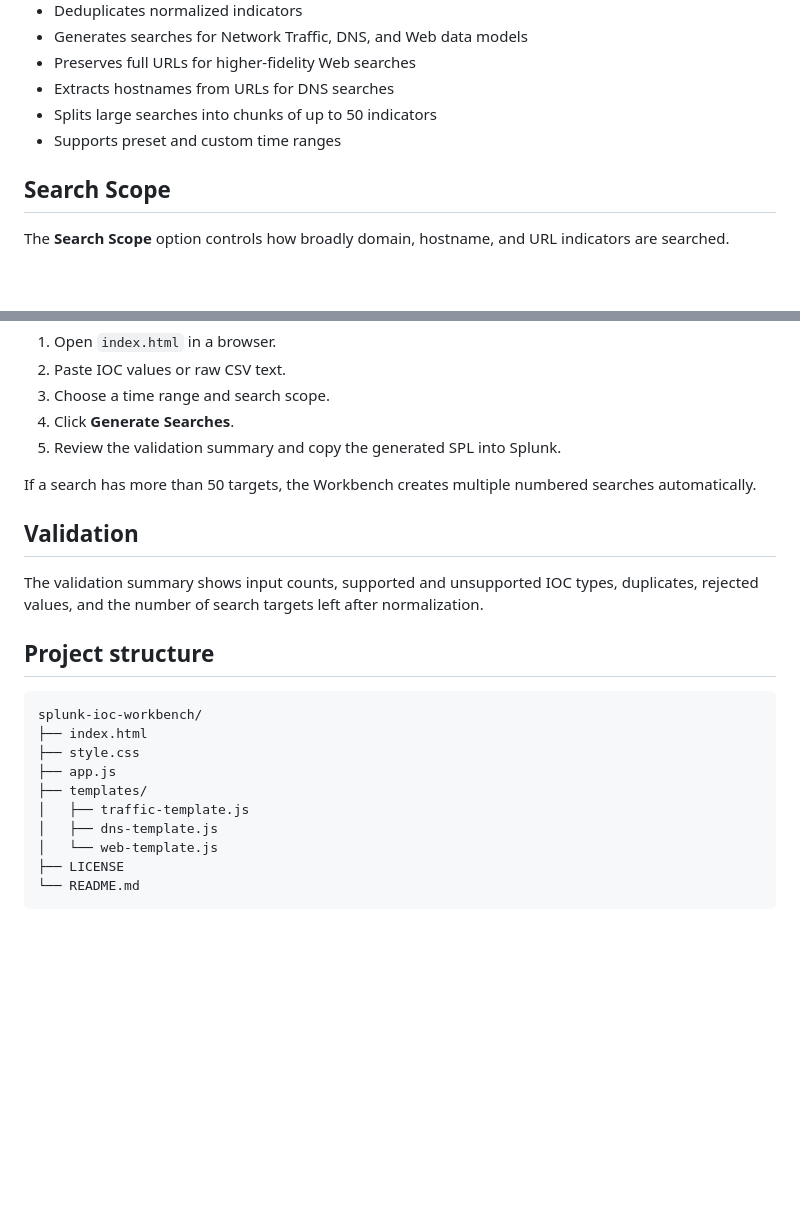
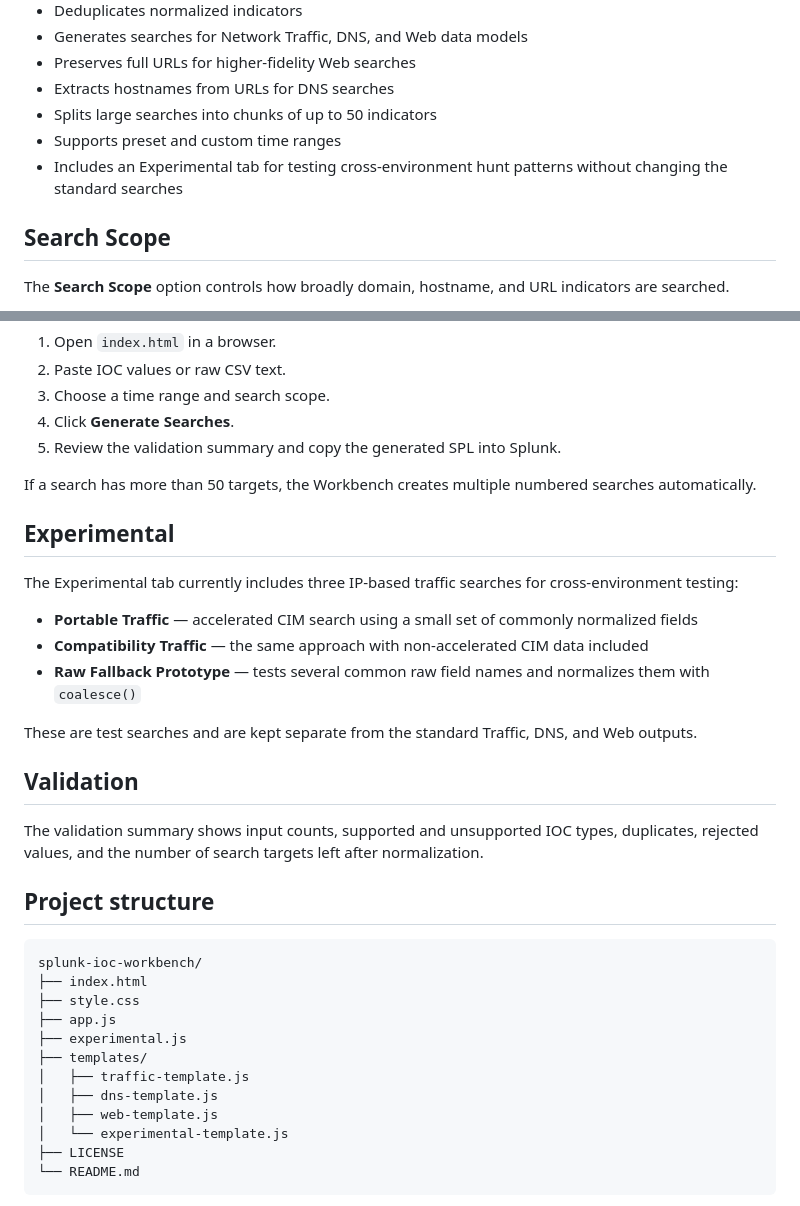
Before and after one commit to reallegitdev/splunk-ioc-workbench, a Markdown page: README.md, 2 parts joined by grey strips. GitHub-like rendering; blank space fills up the shorter version.

Commit message:
Document experimental hunt tab

````diff
--- a/README.md
+++ b/README.md
@@ -17,6 +17,7 @@ It runs entirely in the browser with no backend, no installation, and no externa
 - Extracts hostnames from URLs for DNS searches
 - Splits large searches into chunks of up to 50 indicators
 - Supports preset and custom time ranges
+- Includes an Experimental tab for testing cross-environment hunt patterns without changing the standard searches
 
 ## Search Scope
 
@@ -60,6 +61,16 @@ The Workbench currently generates searches from IPs, domains/hostnames, and URLs
 
 If a search has more than 50 targets, the Workbench creates multiple numbered searches automatically.
 
+## Experimental
+
+The Experimental tab currently includes three IP-based traffic searches for cross-environment testing:
+
+- **Portable Traffic** — accelerated CIM search using a small set of commonly normalized fields
+- **Compatibility Traffic** — the same approach with non-accelerated CIM data included
+- **Raw Fallback Prototype** — tests several common raw field names and normalizes them with `coalesce()`
+
+These are test searches and are kept separate from the standard Traffic, DNS, and Web outputs.
+
 ## Validation
 
 The validation summary shows input counts, supported and unsupported IOC types, duplicates, rejected values, and the number of search targets left after normalization.
@@ -71,10 +82,12 @@ splunk-ioc-workbench/
 ├── index.html
 ├── style.css
 ├── app.js
+├── experimental.js
 ├── templates/
 │   ├── traffic-template.js
 │   ├── dns-template.js
-│   └── web-template.js
+│   ├── web-template.js
+│   └── experimental-template.js
 ├── LICENSE
 └── README.md
 ```
````
